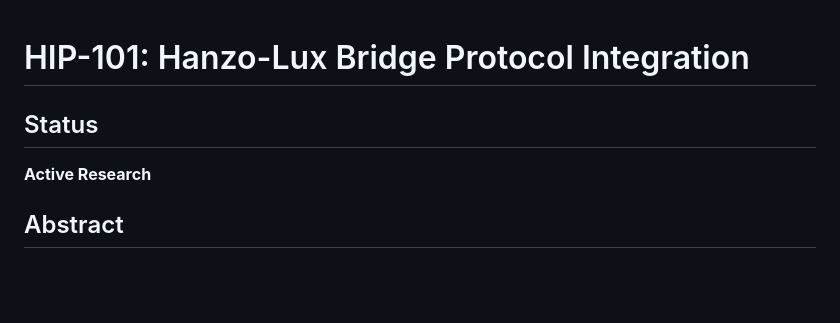
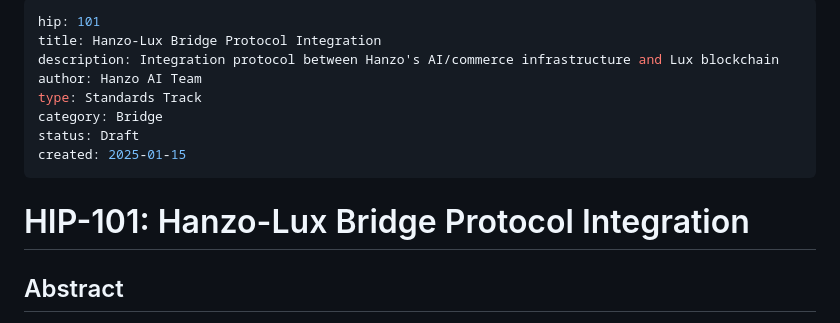
Before and after one commit to hanzoai/HIPs, a Markdown page: HIPs/hip-101-hanzo-lux-bridge-protocol-integration.md, the part around the change. Rendered like a GitHub page; blank space fills up the shorter version.

Commit message:
fix: add YAML frontmatter to hip-101 for CI validation
Added missing frontmatter block with hip number, title, author, status,
type, and category fields required by CI validation.

```diff
--- a/HIPs/hip-101-hanzo-lux-bridge-protocol-integration.md
+++ b/HIPs/hip-101-hanzo-lux-bridge-protocol-integration.md
@@ -1,7 +1,15 @@
+---
+hip: 101
+title: Hanzo-Lux Bridge Protocol Integration
+description: Integration protocol between Hanzo's AI/commerce infrastructure and Lux blockchain
+author: Hanzo AI Team
+type: Standards Track
+category: Bridge
+status: Draft
+created: 2025-01-15
+---
+
 # HIP-101: Hanzo-Lux Bridge Protocol Integration
-
-## Status
-**Active Research**
 
 ## Abstract
 This proposal defines the integration protocol between Hanzo's AI/commerce infrastructure and Lux's blockchain platform, enabling seamless interoperability for decentralized commerce applications.
```
